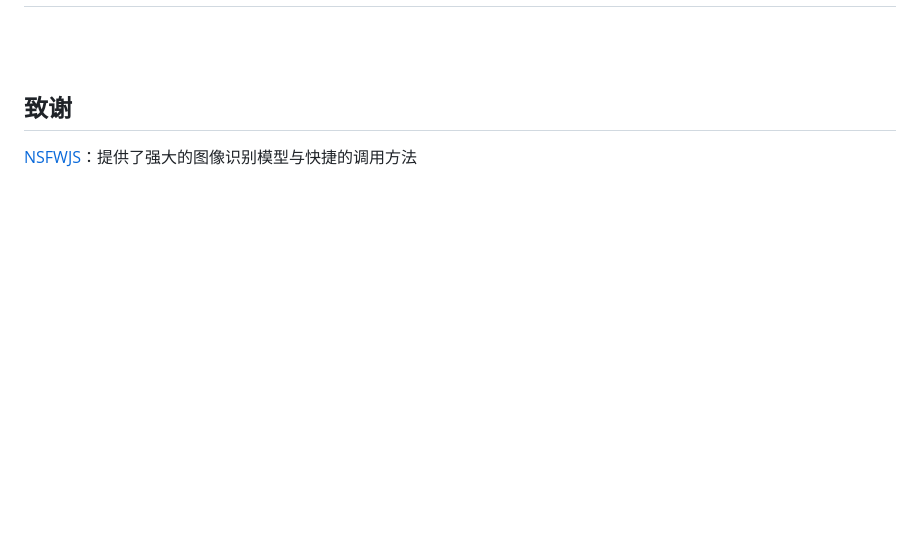
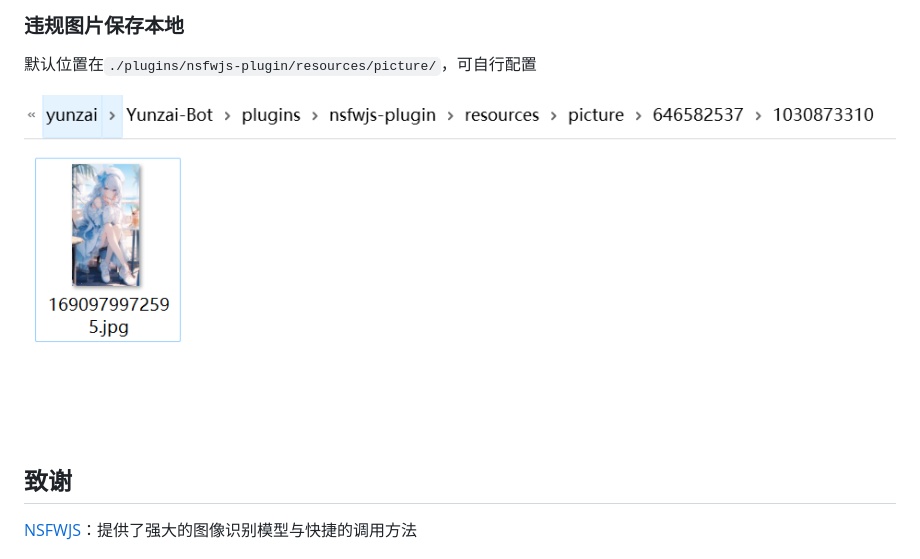
Before and after one commit to CikeyQi/nsfwjs-plugin, a Markdown page: README.md, the part around the change printed below. Drawn GitHub-style; pictures changed too: resources/readme/localsave.png (added); blank space fills up the shorter version.

```diff
--- a/README.md
+++ b/README.md
@@ -89,3 +113,11 @@ pnpm restart
+### 违规图片保存本地
+默认位置在`./plugins/nsfwjs-plugin/resources/picture/`，可自行配置
+
+<p>
+  </a>
+    <img src="./resources/readme/localsave.png">
+  </a>
+</p>
 
 <br><br>
 
```
Also changed, not shown: other parts of README.md (+24 -0 lines), resources/readme/notice.png (added), resources/readme/warn.png (added), 3 other files.
